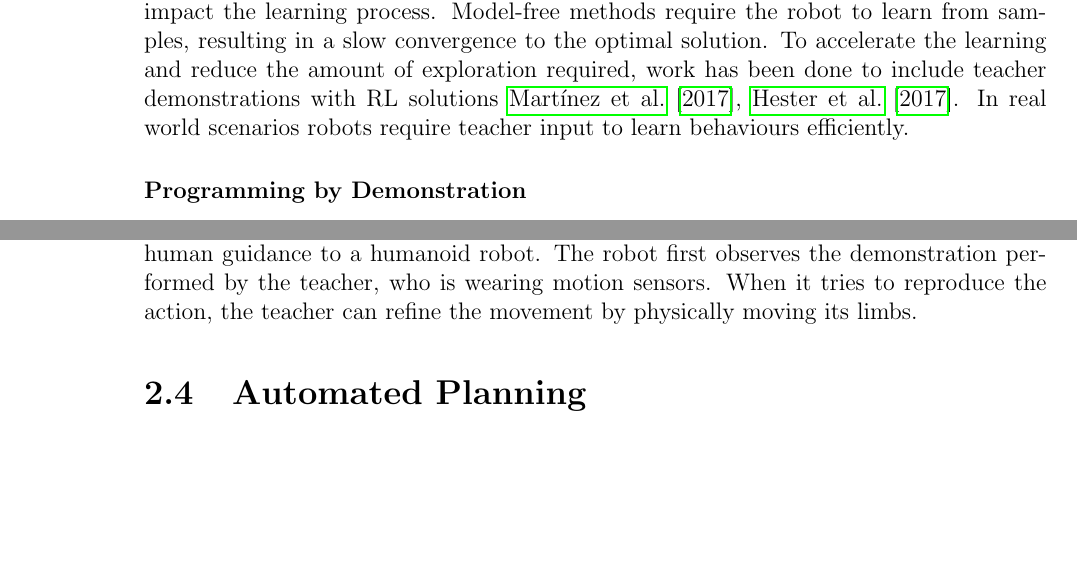
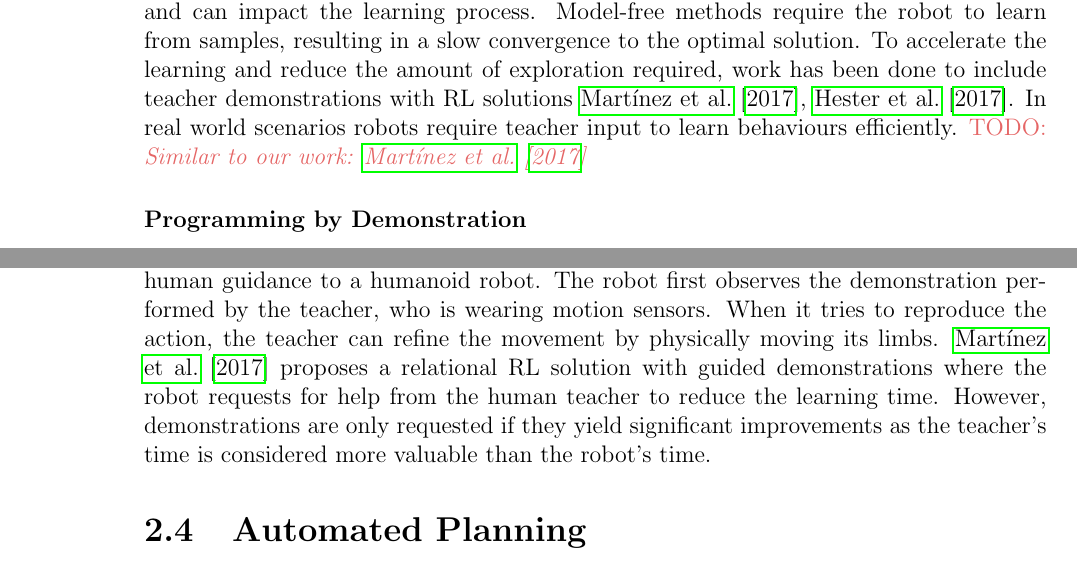
Before and after one commit to ysl208/lunwen, a LaTeX thesis (thesis.tex, which reads 2-sota/1-robot-programming.tex, 2-sota/2.3-refinement.tex): two parts of pages 16 and 26 of 75, joined at a grey line, cut so that both start at the same text, the shorter picture padded with empty space. Compiled offline with pdfLaTeX.

Commit message:
included relational RL with Demos (martinez 2017) in Active learning

```diff
--- a/2-sota/1-robot-programming.tex
+++ b/2-sota/1-robot-programming.tex
@@ -114,7 +114,7 @@ While model-based methods converge faster to the optimal solution, an accurate m
 Model-free methods require the robot to learn from samples, resulting in a slow convergence to the optimal solution.
 To accelerate the learning and reduce the amount of exploration required, work has been done to include teacher demonstrations with RL solutions \cite{martinez2017relational,hester2017learning}.
 In real world scenarios robots require teacher input to learn behaviours efficiently.
-
+\todo{Similar to our work: \cite{martinez2017relational}}
 \subsubsection{Programming by Demonstration}
 Programming by demonstration (PbD) \cite{billard2008robot} is a method, where movements to be learned by the robot are demonstrated by a teacher. There are different ways for a teacher to provide demonstration data (\sect{subsec:Gathering demonstrations}), depending on the amount of data provided at a time (incremental vs. batch learning) and the different interaction modalities (touch, vision, gestures, voice) to transfer the data to the robot. The robot derives a policy in various ways (\sect{subsec:Deriving a policy}).
 
--- a/2-sota/2.3-refinement.tex
+++ b/2-sota/2.3-refinement.tex
@@ -22,3 +22,5 @@ In \cite{nicolescu2003natural} the teacher can refine tasks by inserting or remo
 
  (\cite{nicolescu2003natural}) present a PbD approach, which allows the robot to learn skill representations and refine them by using feedback cues provided by the teacher.
 Similarly, (\cite{calinon2007active}) and (\cite{calinon2007incremental}) implement systems, which actively involve the teacher in the robot's learning process, by providing human guidance to a humanoid robot. The robot first observes the demonstration performed by the teacher, who is wearing motion sensors. When it tries to reproduce the action, the teacher can refine the movement by physically moving its limbs.
+\cite{martinez2017relational} proposes a relational RL solution with guided demonstrations where the robot requests for help from the human teacher to reduce the learning time.
+However, demonstrations are only requested if they yield significant improvements as the teacher's time is considered more valuable than the robot's time.
```
